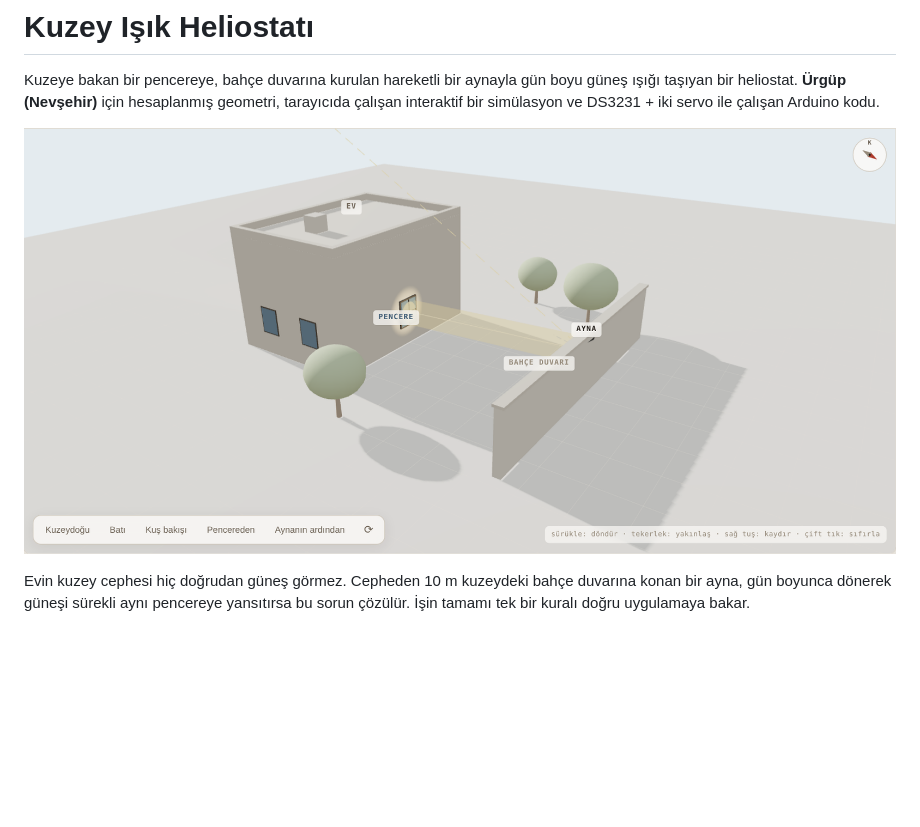
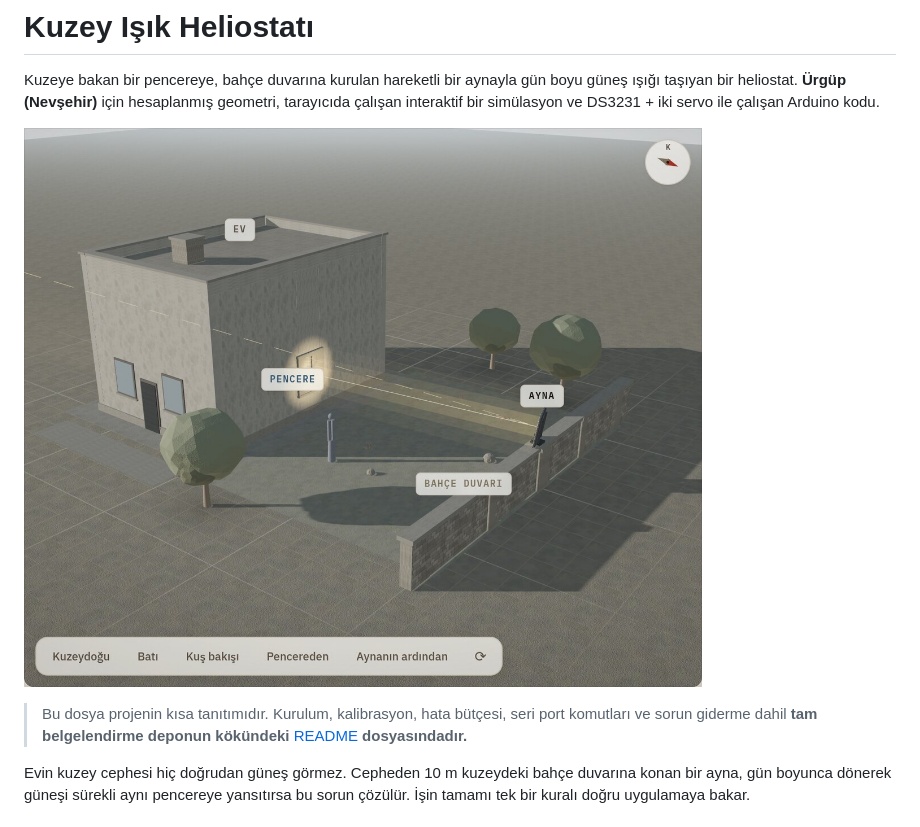
Before and after one commit to elestirmen/kuzey_isik, a Markdown page: kuzey-isik-heliostat/README.md, the part around one of its changes. GitHub-like rendering; pictures changed too: kuzey-isik-heliostat/docs/img/genel-gorunum.jpg (added), kuzey-isik-heliostat/docs/img/genel-gorunum.png (deleted); blank space fills up the shorter version.

```diff
--- a/kuzey-isik-heliostat/README.md
+++ b/kuzey-isik-heliostat/README.md
@@ -5,7 +5,11 @@ güneş ışığı taşıyan bir heliostat. **Ürgüp (Nevşehir)** için hesapl
 tarayıcıda çalışan interaktif bir simülasyon ve DS3231 + iki servo ile çalışan
 Arduino kodu.
 
-![Genel görünüm](docs/img/genel-gorunum.png)
+![Genel görünüm](docs/img/genel-gorunum.jpg)
+
+> Bu dosya projenin kısa tanıtımıdır. Kurulum, kalibrasyon, hata bütçesi, seri port
+> komutları ve sorun giderme dahil **tam belgelendirme deponun kökündeki**
+> [README](../README.md) **dosyasındadır.**
 
 Evin kuzey cephesi hiç doğrudan güneş görmez. Cepheden 10 m kuzeydeki bahçe duvarına
 konan bir ayna, gün boyunca dönerek güneşi sürekli aynı pencereye yansıtırsa bu
```
Also changed, not shown: other parts of kuzey-isik-heliostat/README.md (+3 -2 lines), README.md (added, +536 -0 lines), kuzey-isik-heliostat/docs/tasarim-kararlari.md (+5 -2 lines), kuzey-isik-heliostat/tools/README.md (+3 -2 lines), kuzey-isik-heliostat/docs/img/ayna-tertibati.jpg (added), kuzey-isik-heliostat/docs/img/gorunumler.png, kuzey-isik-heliostat/docs/img/yontem-karsilastirma.png, 2 other files.
